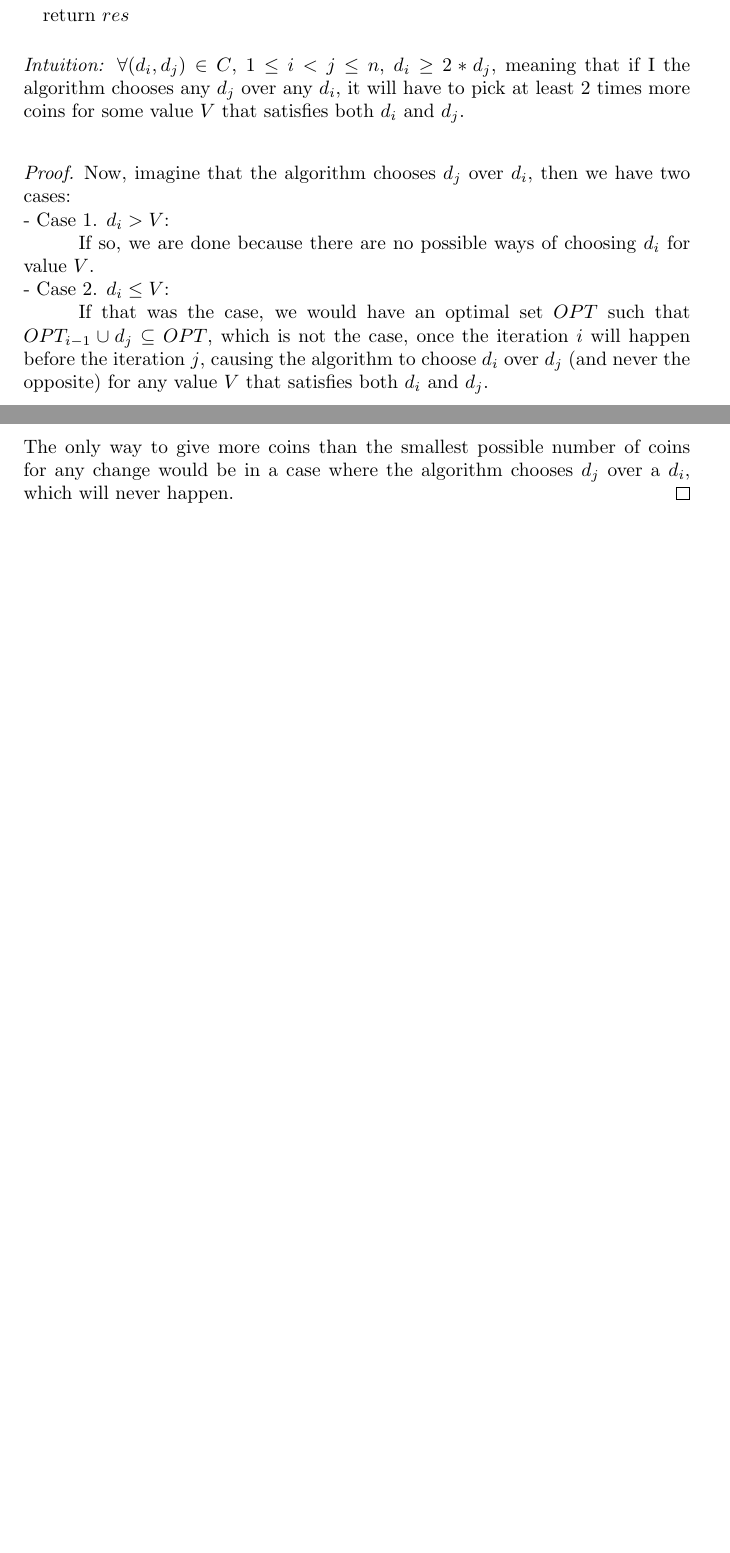
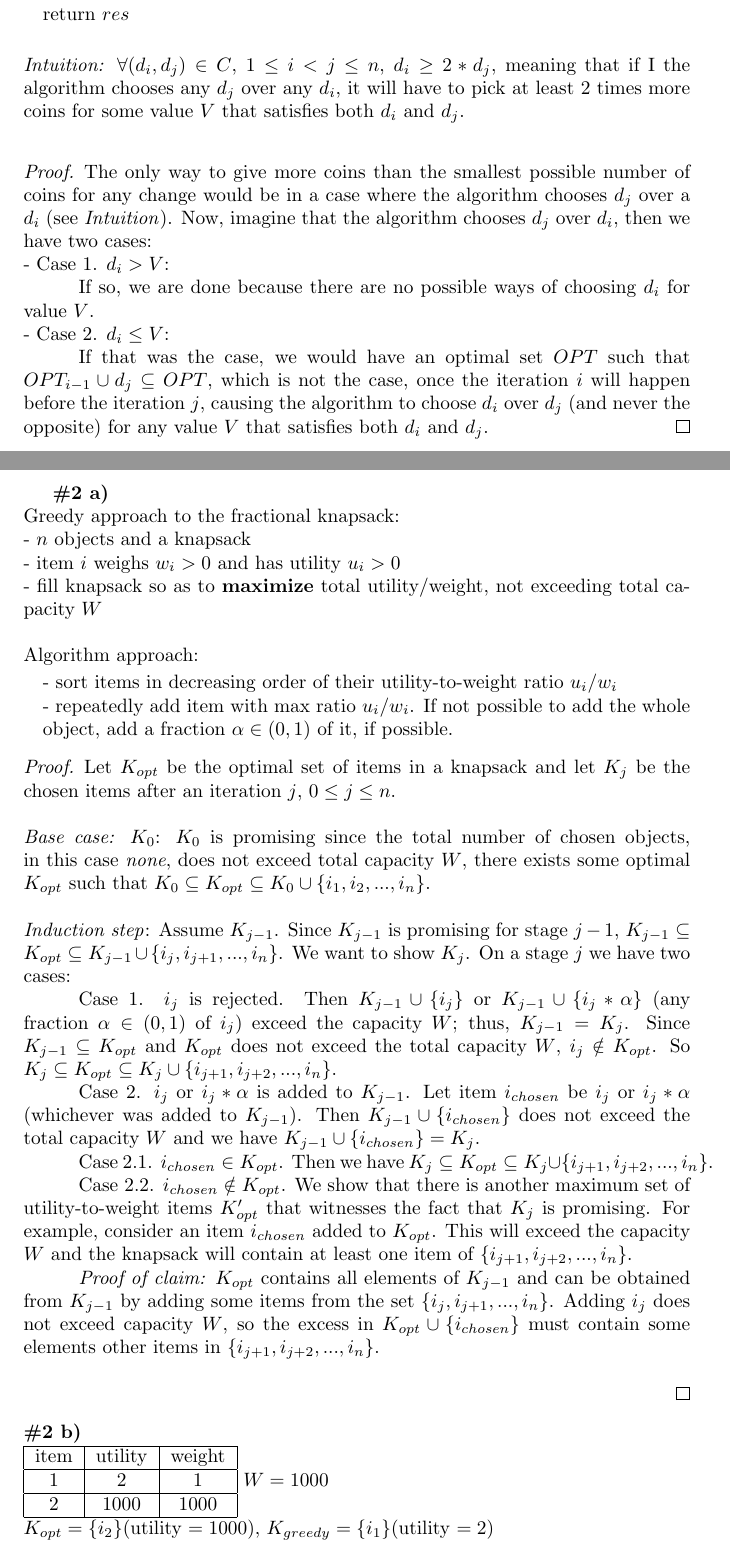
Before and after one commit to luizperes/cmpt405, a LaTeX problem sheet (hw1.tex): two parts of pages 1 and 2 of 2 before the commit and two parts of pages 1 and 2 of 3 after it, joined at a grey line, cut so that both start at the same text, the shorter picture padded with empty space. Compiled offline with pdfLaTeX.

Commit message:
Adding question #2

```diff
--- a/hw1.tex
+++ b/hw1.tex
@@ -38,11 +38,44 @@ Algorithm:\\\\
 \end{algorithmic}
 \textit{Intuition:} $\forall (d_i, d_j) \in C$, $1 \leq i < j \leq n$, $d_i \geq 2*d_j$, meaning that if I the algorithm chooses any $d_j$ over any $d_i$, it will have to pick at least 2 times more coins for some value $V$ that satisfies both $d_i$ and $d_j$.\\
 \begin{proof}
-Now, imagine that the algorithm chooses $d_j$ over $d_i$, then we have two cases:\\
+The only way to give more coins than the smallest possible number of coins for any change would be in a case where the algorithm chooses $d_j$ over a $d_i$ (see \textit{Intuition}). Now, imagine that the algorithm chooses $d_j$ over $d_i$, then we have two cases:\\
 - Case 1. $d_i > V$:\\
 \tab If so, we are done because there are no possible ways of choosing $d_i$ for value $V$.\\
 - Case 2. $d_i \leq V$:\\
-\tab If that was the case, we would have an optimal set $OPT$ such that $OPT_{i-1} \cup d_j \subseteq OPT$, which is not the case, once the iteration $i$ will happen before the iteration $j$, causing the algorithm to choose $d_i$ over $d_j$ (and never the opposite) for any value $V$ that satisfies both $d_i$ and $d_j$.\\\\
-The only way to give more coins than the smallest possible number of coins for any change would be in a case where the algorithm chooses $d_j$ over a $d_i$, which will never happen. \qedhere
+\tab If that was the case, we would have an optimal set $OPT$ such that $OPT_{i-1} \cup d_j \subseteq OPT$, which is not the case, once the iteration $i$ will happen before the iteration $j$, causing the algorithm to choose $d_i$ over $d_j$ (and never the opposite) for any value $V$ that satisfies both $d_i$ and $d_j$.\qedhere
 \end{proof}
+\textbf{\#2 a)}\\
+Greedy approach to the fractional knapsack:\\
+- $n$ objects and a knapsack\\
+- item $i$ weighs $w_i > 0$ and has utility $u_i > 0$\\
+- fill knapsack so as to \textbf{maximize} total utility/weight, not exceeding total capacity $W$\\
+\\Algorithm approach:
+\begin{algorithmic}
+\State - sort items in decreasing order of their utility-to-weight ratio $u_i/w_i$
+\State - repeatedly add item with max ratio $u_i/w_i$. If not possible to add the whole object, add a fraction $\alpha \in (0, 1)$ of it, if possible.
+\end{algorithmic}
+\begin{proof}
+Let $K_{opt}$ be the optimal set of items in a knapsack and let $K_j$ be the chosen items after an iteration $j$, $0 \leq j \leq n$.\\\\
+\textit{Base case:} $K_0$: $K_0$ is promising since the total number of chosen objects, in this case \textit{none}, does not exceed total capacity $W$, there exists some optimal $K_{opt}$ such that $K_0 \subseteq K_{opt} \subseteq K_0 \cup \{ i_1, i_2, ..., i_n\}$.\\
+\\
+\textit{Induction step}: Assume $K_{j-1}$. Since $K_{j-1}$ is promising for stage $j-1$, $K_{j-1} \subseteq K_{opt} \subseteq K_{j-1} \cup \{i_j, i_{j+1}, ..., i_n \}$. We want to show $K_j$. On a stage $j$ we have two cases:\\
+\tab Case 1. $i_j$ is rejected. Then $K_{j-1} \cup \{ i_j \}$ or $K_{j-1} \cup \{ i_j * \alpha \}$  (any fraction $\alpha \in (0, 1)$ of $i_j$) exceed the capacity $W$; thus, $K_{j-1} = K_j$. Since $K_{j-1} \subseteq K_{opt}$ and $K_{opt}$ does not exceed the total capacity $W$, $i_j \notin K_{opt}$. So $K_j \subseteq K_{opt} \subseteq K_j \cup \{ i_{j+1}, i_{j+2}, ..., i_n\}$.\\
+\tab Case 2. $i_j$  or $i_j * \alpha$ is added to $K_{j-1}$. Let item $i_{chosen}$ be $i_j$  or $i_j * \alpha$ (whichever was added to $K_{j-1}$). Then $K_{j-1} \cup \{i_{chosen}\}$ does not exceed the total capacity $W$ and we have $K_{j-1} \cup \{i_{chosen}\} = K_j$.\\
+\tab Case 2.1. $i_{chosen} \in K_{opt}$. Then we have $K_j \subseteq K_{opt} \subseteq K_j \cup \{ i_{j+1}, i_{j+2}, ..., i_n\}$.
+\tab Case 2.2. $i_{chosen} \notin K_{opt}$. We show that there is another maximum set of utility-to-weight items $K'_{opt}$ that witnesses the fact that $K_j$ is promising. For example, consider an item $i_{chosen}$ added to $K_{opt}$. This will exceed the capacity $W$ and the knapsack will contain at least one item of $\{i_{j+1}, i_{j+2}, ..., i_n\}$. \\
+\tab \textit{Proof of claim:} $K_{opt}$ contains all elements of $K_{j-1}$ and can be obtained from $K_{j-1}$ by adding some items from the set $\{i_j, i_{j+1}, ..., i_n\}$. Adding $i_j$ does not exceed capacity $W$, so the excess in $K_{opt} \cup \{i_{chosen}\}$ must contain some elements other items in $\{i_{j+1}, i_{j+2}, ..., i_n\}$.\\\\
+\end{proof}
+\textbf{\#2 b)}\\
+\begin{tabular}{|c|c|c| }
+ \hline
+ item & utility & weight \\
+ \hline
+ 1 & 2 & 1 \\
+ \hline
+ 2 & 1000 & 1000\\
+ \hline
+\end{tabular}
+$W = 1000$
+\\$K_{opt} = \{i_2\} ($utility $= 1000)$, $K_{greedy} = \{i_1\} ($utility $= 2)$\\
+\textbf{\#3}\\
 \end{document}
```
Also changed, not shown: hw1.pdf.
